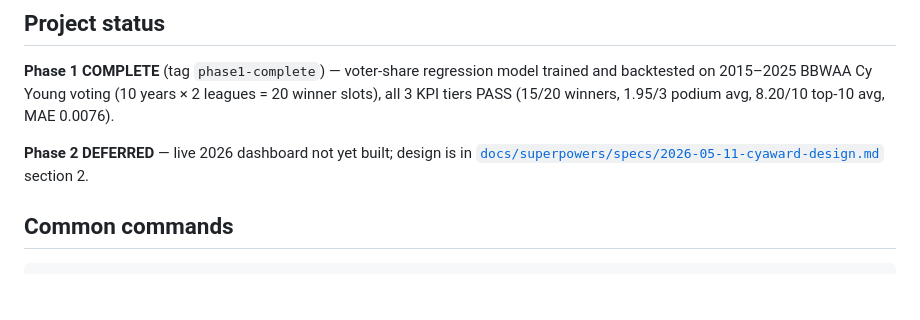
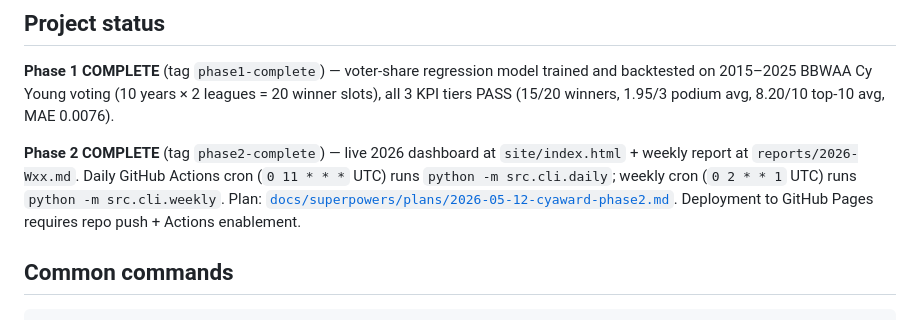
Before and after one commit to ccli-taipower/cyaward-claude, a Markdown page: CLAUDE.md, the part around the change. Drawn GitHub-style; blank space fills up the shorter version.

```diff
--- a/CLAUDE.md
+++ b/CLAUDE.md
@@ -6,7 +6,7 @@ This file provides guidance to Claude Code (claude.ai/code) when working with co
 
 **Phase 1 COMPLETE** (tag `phase1-complete`) — voter-share regression model trained and backtested on 2015–2025 BBWAA Cy Young voting (10 years × 2 leagues = 20 winner slots), all 3 KPI tiers PASS (15/20 winners, 1.95/3 podium avg, 8.20/10 top-10 avg, MAE 0.0076).
 
-**Phase 2 DEFERRED** — live 2026 dashboard not yet built; design is in [`docs/superpowers/specs/2026-05-11-cyaward-design.md`](docs/superpowers/specs/2026-05-11-cyaward-design.md) section 2.
+**Phase 2 COMPLETE** (tag `phase2-complete`) — live 2026 dashboard at `site/index.html` + weekly report at `reports/2026-Wxx.md`. Daily GitHub Actions cron (`0 11 * * *` UTC) runs `python -m src.cli.daily`; weekly cron (`0 2 * * 1` UTC) runs `python -m src.cli.weekly`. Plan: [`docs/superpowers/plans/2026-05-12-cyaward-phase2.md`](docs/superpowers/plans/2026-05-12-cyaward-phase2.md). Deployment to GitHub Pages requires repo push + Actions enablement.
 
 ## Common commands
 
```
Also changed, not shown: README.md (+1 -1 lines).
